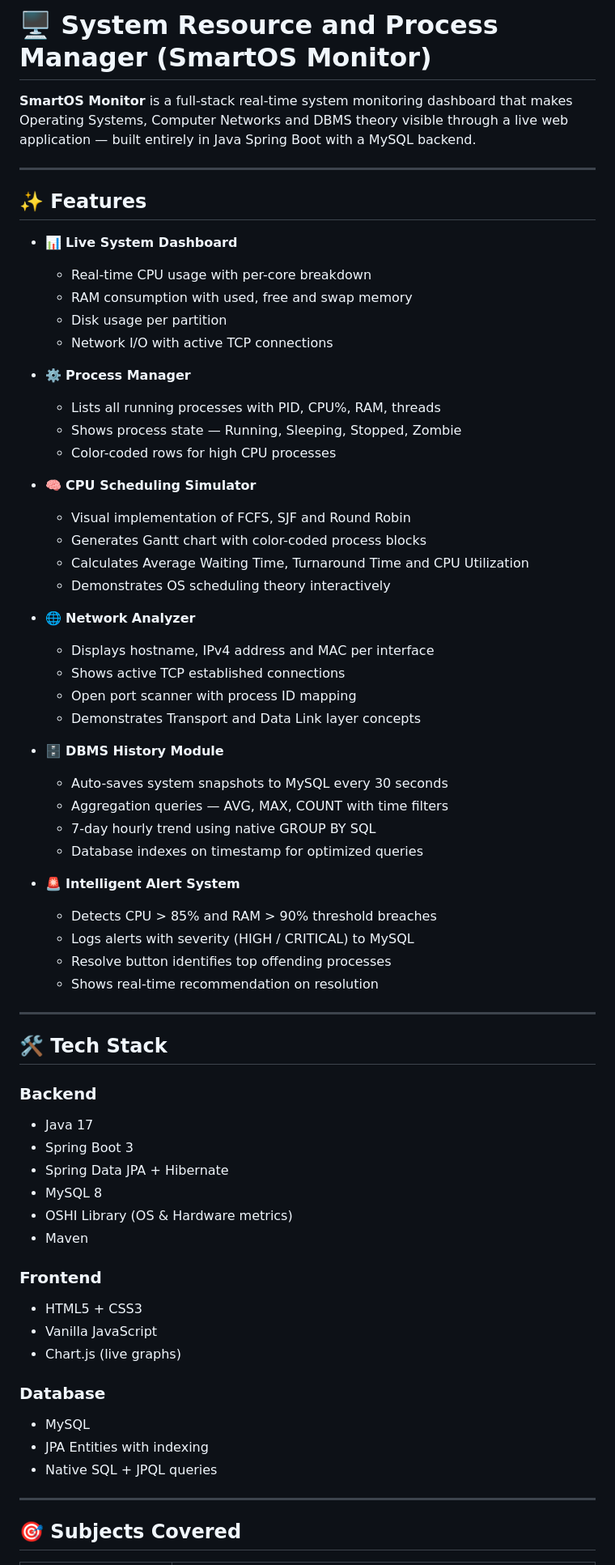
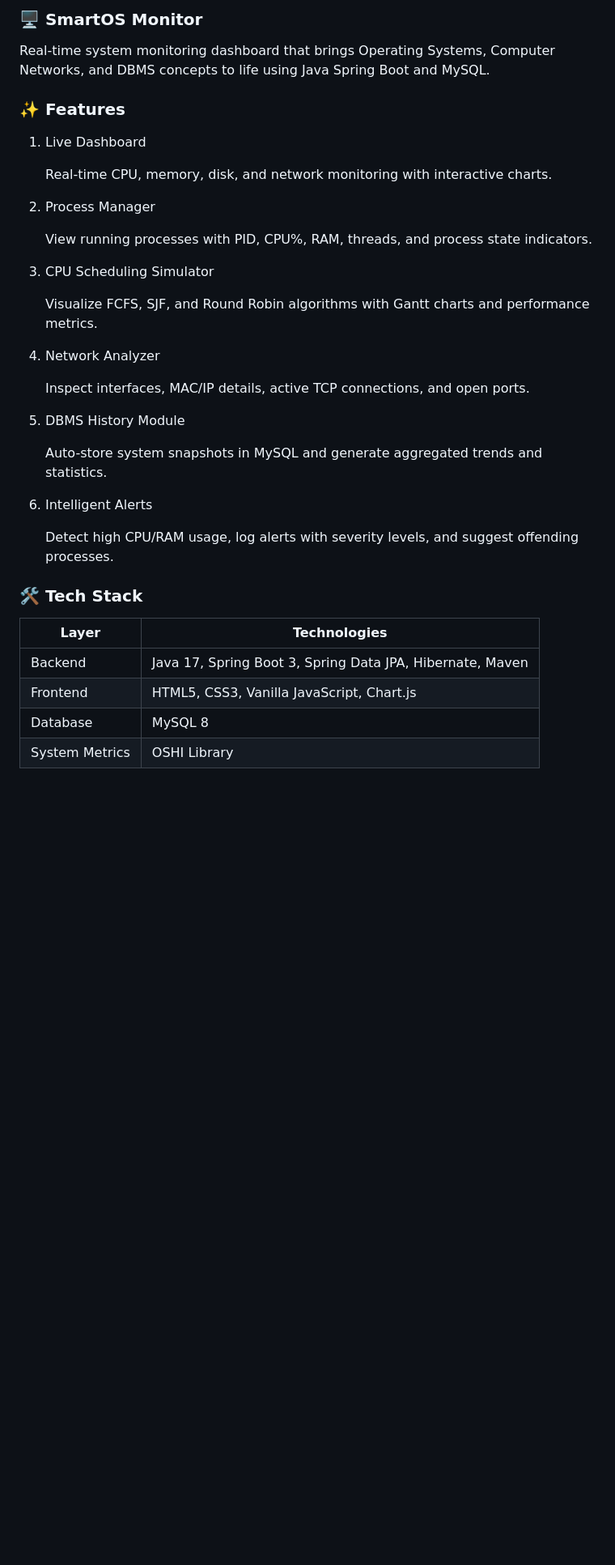
Before and after one commit to Kavya20060702/System-Resource-and-Process-Manager, a Markdown page: README.md, the part around one of its changes. Shown at 81% size. Rendered like a GitHub page; blank space fills up the shorter version.

Commit message:
Revise README for improved clarity and structure
Updated README to enhance clarity and organization of features, tech stack, and project setup instructions.

```diff
--- a/README.md
+++ b/README.md
@@ -1,72 +1,39 @@
-# 🖥️ System Resource and Process Manager (SmartOS Monitor)
+### 🖥️ SmartOS Monitor
 
-**SmartOS Monitor** is a full-stack real-time system monitoring dashboard
-that makes Operating Systems, Computer Networks and DBMS theory visible
-through a live web application — built entirely in Java Spring Boot
-with a MySQL backend.
+Real-time system monitoring dashboard that brings Operating Systems, Computer Networks, and DBMS concepts to life using Java Spring Boot and MySQL.
 
----
+### ✨ Features
 
-## ✨ Features
+1. Live Dashboard
 
-* 📊 **Live System Dashboard**
-  * Real-time CPU usage with per-core breakdown
-  * RAM consumption with used, free and swap memory
-  * Disk usage per partition
-  * Network I/O with active TCP connections
+   Real-time CPU, memory, disk, and network monitoring with interactive charts.
 
-* ⚙️ **Process Manager**
-  * Lists all running processes with PID, CPU%, RAM, threads
-  * Shows process state — Running, Sleeping, Stopped, Zombie
-  * Color-coded rows for high CPU processes
+2. Process Manager
 
-* 🧠 **CPU Scheduling Simulator**
-  * Visual implementation of FCFS, SJF and Round Robin
-  * Generates Gantt chart with color-coded process blocks
-  * Calculates Average Waiting Time, Turnaround Time and CPU Utilization
-  * Demonstrates OS scheduling theory interactively
+   View running processes with PID, CPU%, RAM, threads, and process state indicators.
 
-* 🌐 **Network Analyzer**
-  * Displays hostname, IPv4 address and MAC per interface
-  * Shows active TCP established connections
-  * Open port scanner with process ID mapping
-  * Demonstrates Transport and Data Link layer concepts
+3. CPU Scheduling Simulator
 
-* 🗄️ **DBMS History Module**
-  * Auto-saves system snapshots to MySQL every 30 seconds
-  * Aggregation queries — AVG, MAX, COUNT with time filters
-  * 7-day hourly trend using native GROUP BY SQL
-  * Database indexes on timestamp for optimized queries
+   Visualize FCFS, SJF, and Round Robin algorithms with Gantt charts and performance metrics.
 
-* 🚨 **Intelligent Alert System**
-  * Detects CPU > 85% and RAM > 90% threshold breaches
-  * Logs alerts with severity (HIGH / CRITICAL) to MySQL
-  * Resolve button identifies top offending processes
-  * Shows real-time recommendation on resolution
+4. Network Analyzer
 
----
+   Inspect interfaces, MAC/IP details, active TCP connections, and open ports.
 
-## 🛠️ Tech Stack
+5. DBMS History Module
 
-### Backend
-* Java 17
-* Spring Boot 3
-* Spring Data JPA + Hibernate
-* MySQL 8
-* OSHI Library (OS & Hardware metrics)
-* Maven
+   Auto-store system snapshots in MySQL and generate aggregated trends and statistics.
 
-### Frontend
-* HTML5 + CSS3
-* Vanilla JavaScript
-* Chart.js (live graphs)
+6. Intelligent Alerts
 
-### Database
-* MySQL
-* JPA Entities with indexing
-* Native SQL + JPQL queries
+   Detect high CPU/RAM usage, log alerts with severity levels, and suggest offending processes.
 
----
+### 🛠️ Tech Stack
 
-## 🎯 Subjects Covered
+| Layer          | Technologies                                              |
+| -------------- | --------------------------------------------------------- |
+| Backend        | Java 17, Spring Boot 3, Spring Data JPA, Hibernate, Maven |
+| Frontend       | HTML5, CSS3, Vanilla JavaScript, Chart.js                 |
+| Database       | MySQL 8                                                   |
+| System Metrics | OSHI Library                                              |
 
```
Also changed, not shown: other parts of README.md (+61 -57 lines).
